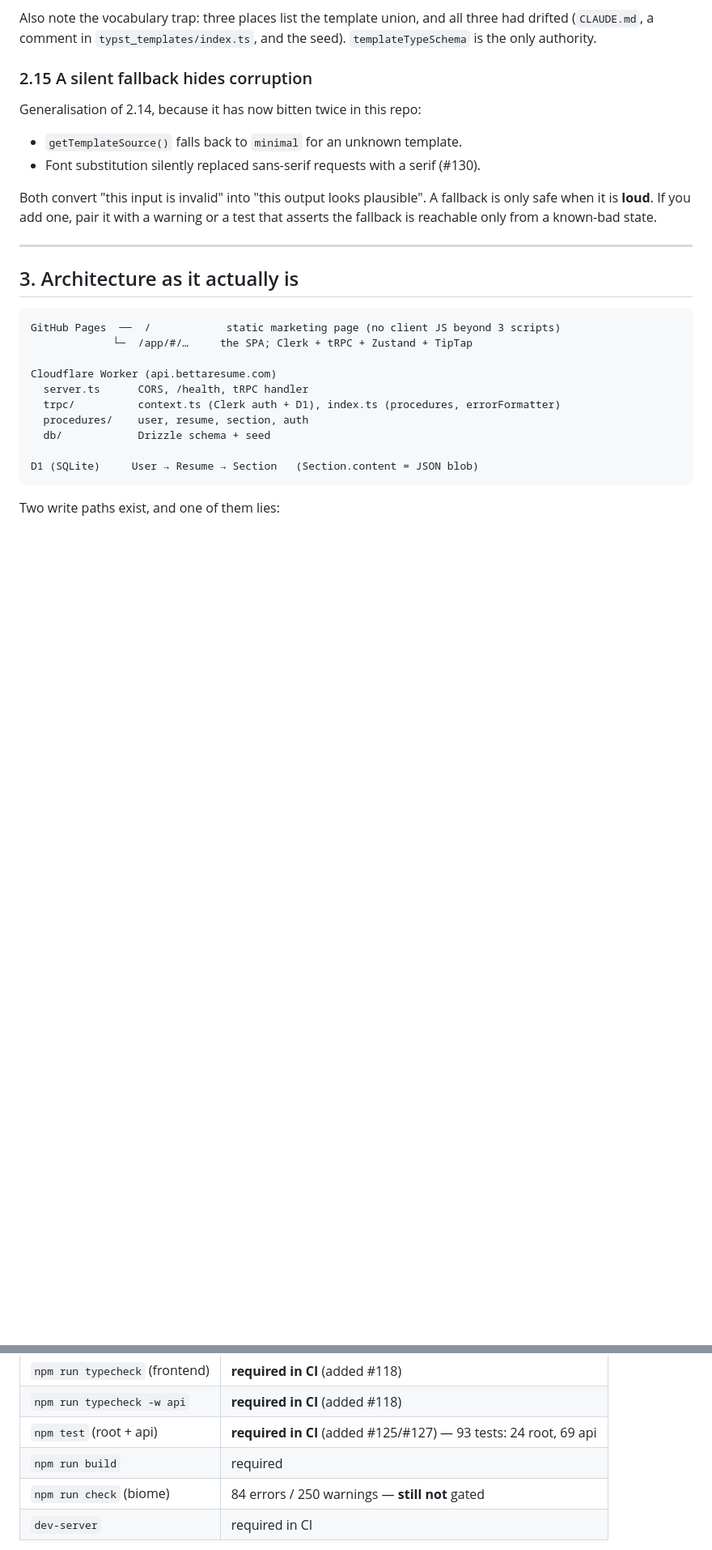
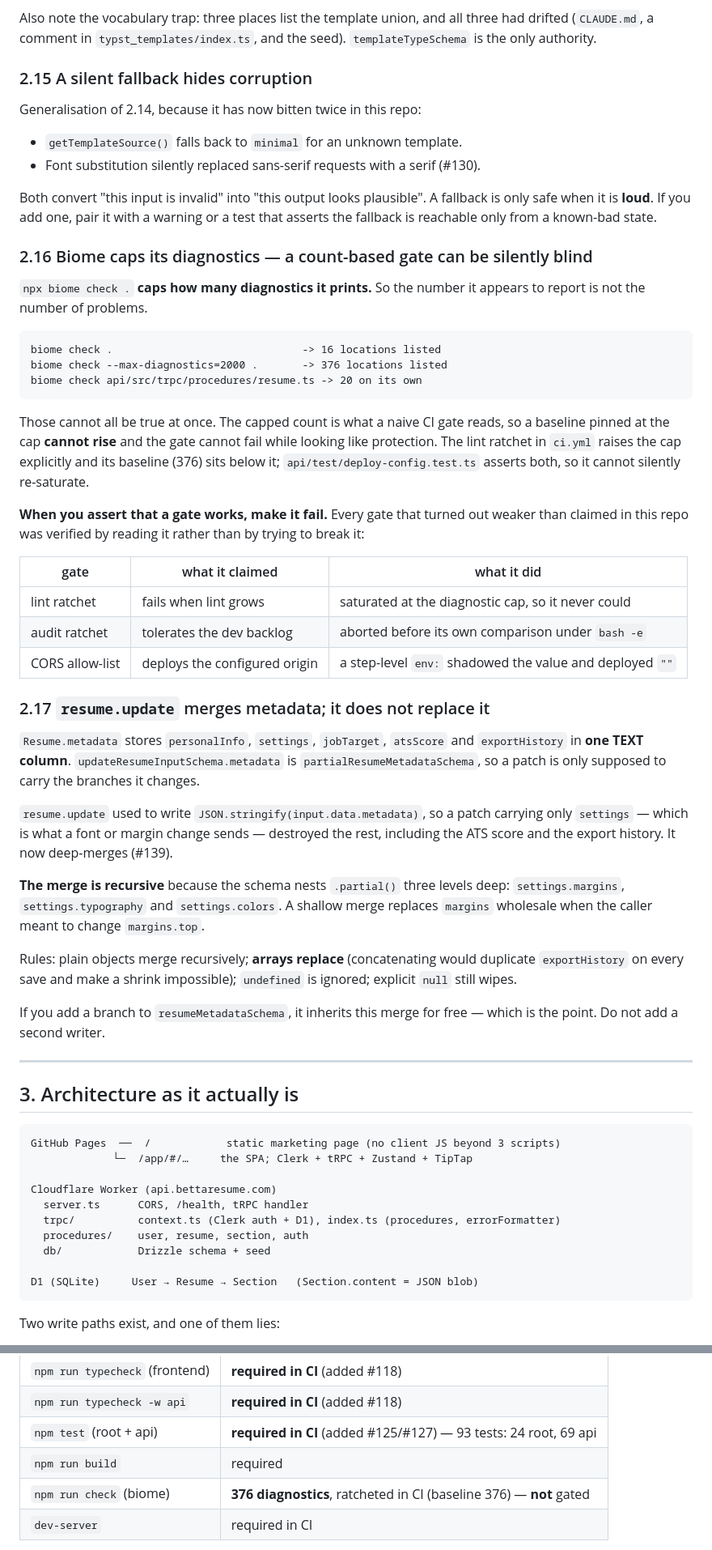
Before and after one commit to athNdev/bettaresume, a Markdown page: docs/AGENT-CONTEXT.md, 2 parts joined by grey strips. Shown at 81% size. GitHub-like rendering; blank space fills up the shorter version.

Commit message:
docs(agent-context): Biome caps diagnostics, and resume.update now merges
**2.16 — `biome check .` caps how many diagnostics it prints**, so the number it
appears to report is not the number of problems:

    biome check .                                  -> 16 locations
    biome check --max-diagnostics=2000 .           -> 376 locations
    biome check api/src/trpc/procedures/resume.ts  -> 20 on its own

A count-based gate reading the capped number has a baseline that cannot rise, so it
cannot fail while appearing to protect. The ratchet now raises the cap explicitly
and its baseline sits below it, asserted by a test.

Records the pattern that cost the most time this session: **every gate that turned
out weaker than claimed was verified by reading it rather than by trying to break
it** — the lint ratchet saturated at the cap, the audit ratchet aborted before its
own comparison under `bash -e`, and the CORS allow-list was shadowed by a step-level
`env:` that shipped `""`.

**2.17 — `resume.update` merges metadata instead of replacing it.** One TEXT column
holds `personalInfo`, `settings`, `jobTarget`, `atsScore` and `exportHistory`, and
the input schema is `partial…`, but the old code wrote the whole patch — so a font
change destroyed the ATS score and the export history. The merge is recursive
because the schema nests `.partial()` three levels deep. New branches inherit it for
free; do not add a second writer.

Also corrects the lint figure in the quality-gates table from a quoted
"84 errors / 250 warnings" to the measured 376, which is what the gate actually
compares.

Co-Authored-By: Claude Opus 4.8 (1M context) <noreply@anthropic.com>

````diff
--- a/docs/AGENT-CONTEXT.md
+++ b/docs/AGENT-CONTEXT.md
@@ -302,6 +302,55 @@ fallback is only safe when it is **loud**. If you add one, pair it with a
 warning or a test that asserts the fallback is reachable only from a known-bad
 state.
 
+### 2.16 Biome caps its diagnostics — a count-based gate can be silently blind
+
+`npx biome check .` **caps how many diagnostics it prints.** So the number it
+appears to report is not the number of problems.
+
+```
+biome check .                              -> 16 locations listed
+biome check --max-diagnostics=2000 .       -> 376 locations listed
+biome check api/src/trpc/procedures/resume.ts -> 20 on its own
+```
+
+Those cannot all be true at once. The capped count is what a naive CI gate reads,
+so a baseline pinned at the cap **cannot rise** and the gate cannot fail while
+looking like protection. The lint ratchet in `ci.yml` raises the cap explicitly and
+its baseline (376) sits below it; `api/test/deploy-config.test.ts` asserts both, so
+it cannot silently re-saturate.
+
+**When you assert that a gate works, make it fail.** Every gate that turned out
+weaker than claimed in this repo was verified by reading it rather than by trying to
+break it:
+
+| gate | what it claimed | what it did |
+|---|---|---|
+| lint ratchet | fails when lint grows | saturated at the diagnostic cap, so it never could |
+| audit ratchet | tolerates the dev backlog | aborted before its own comparison under `bash -e` |
+| CORS allow-list | deploys the configured origin | a step-level `env:` shadowed the value and deployed `""` |
+
+### 2.17 `resume.update` merges metadata; it does not replace it
+
+`Resume.metadata` stores `personalInfo`, `settings`, `jobTarget`, `atsScore` and
+`exportHistory` in **one TEXT column**. `updateResumeInputSchema.metadata` is
+`partialResumeMetadataSchema`, so a patch is only supposed to carry the branches it
+changes.
+
+`resume.update` used to write `JSON.stringify(input.data.metadata)`, so a patch
+carrying only `settings` — which is what a font or margin change sends — destroyed
+the rest, including the ATS score and the export history. It now deep-merges (#139).
+
+**The merge is recursive** because the schema nests `.partial()` three levels deep:
+`settings.margins`, `settings.typography` and `settings.colors`. A shallow merge
+replaces `margins` wholesale when the caller meant to change `margins.top`.
+
+Rules: plain objects merge recursively; **arrays replace** (concatenating would
+duplicate `exportHistory` on every save and make a shrink impossible); `undefined`
+is ignored; explicit `null` still wipes.
+
+If you add a branch to `resumeMetadataSchema`, it inherits this merge for free —
+which is the point. Do not add a second writer.
+
 ---
 
 ## 3. Architecture as it actually is
@@ -341,7 +390,7 @@ Several shipped controls are wired to this stub. See
 | `npm run typecheck -w api` | **required in CI** (added #118) |
 | `npm test` (root + api) | **required in CI** (added #125/#127) — 93 tests: 24 root, 69 api |
 | `npm run build` | required |
-| `npm run check` (biome) | 84 errors / 250 warnings — **still not** gated |
+| `npm run check` (biome) | **376 diagnostics**, ratcheted in CI (baseline 376) — **not** gated |
 | `dev-server` | required in CI |
 
 `tsconfig.json` now includes `test/**`, so tests are typechecked rather than only
````
